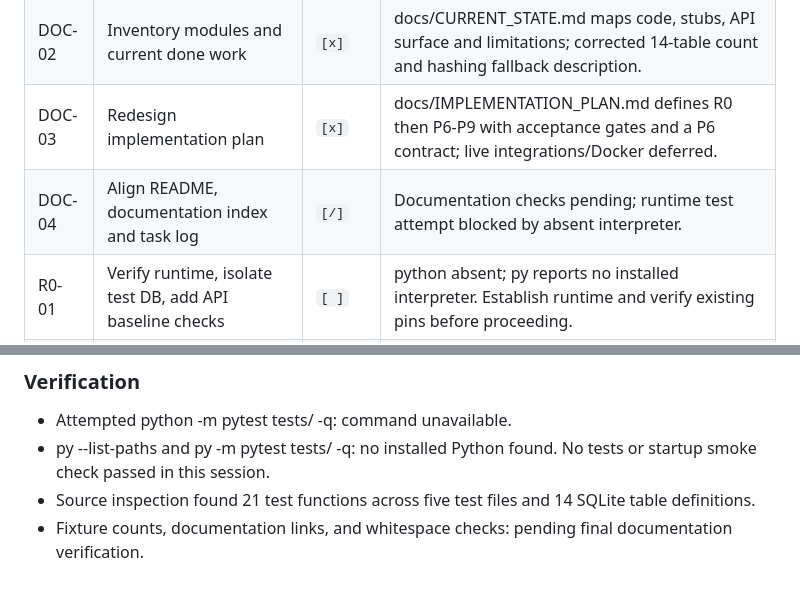
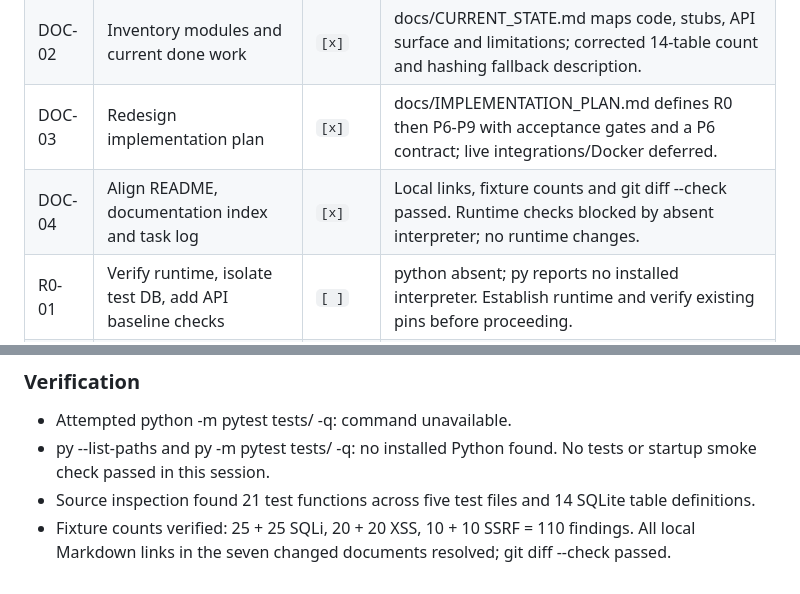
Before and after one commit to HarshTayade03/KH044-Innov8ors, a Markdown page: TASK_LOG.md, 2 parts joined by grey strips. Drawn GitHub-style.

Commit message:
[DOC-04] docs: record completed audit verification

```diff
--- a/TASK_LOG.md
+++ b/TASK_LOG.md
@@ -238,7 +238,7 @@ Remaining includes three deferred tasks (M4-01 live, M4-02 live, M5-03 Docker).
 | DOC-01 | Establish discoverable agent instructions | `[x]` | Added root AGENTS.md; replaced stale machine paths, nonexistent specs and single-repo claims in development guide. |
 | DOC-02 | Inventory modules and current done work | `[x]` | docs/CURRENT_STATE.md maps code, stubs, API surface and limitations; corrected 14-table count and hashing fallback description. |
 | DOC-03 | Redesign implementation plan | `[x]` | docs/IMPLEMENTATION_PLAN.md defines R0 then P6-P9 with acceptance gates and a P6 contract; live integrations/Docker deferred. |
-| DOC-04 | Align README, documentation index and task log | `[/]` | Documentation checks pending; runtime test attempt blocked by absent interpreter. |
+| DOC-04 | Align README, documentation index and task log | `[x]` | Local links, fixture counts and git diff --check passed. Runtime checks blocked by absent interpreter; no runtime changes. |
 | R0-01 | Verify runtime, isolate test DB, add API baseline checks | `[ ]` | python absent; py reports no installed interpreter. Establish runtime and verify existing pins before proceeding. |
 | R0-02 | Enforce dedup hard blocks across both stages/final clusters | `[ ]` | Reopens M3-05; regression tests for identical fingerprints and indirect semantic bridges. |
 | R0-03 | Make rerun/merge/split lifecycle consistent | `[ ]` | New UUIDs on rerun; split does not retire prior issue; define transaction and downstream invalidation rules. |
@@ -257,4 +257,4 @@ Remaining includes three deferred tasks (M4-01 live, M4-02 live, M5-03 Docker).
 - Attempted python -m pytest tests/ -q: command unavailable.
 - py --list-paths and py -m pytest tests/ -q: no installed Python found. No tests or startup smoke check passed in this session.
 - Source inspection found 21 test functions across five test files and 14 SQLite table definitions.
-- Fixture counts, documentation links, and whitespace checks: pending final documentation verification.
+- Fixture counts verified: 25 + 25 SQLi, 20 + 20 XSS, 10 + 10 SSRF = 110 findings. All local Markdown links in the seven changed documents resolved; git diff --check passed.
```
